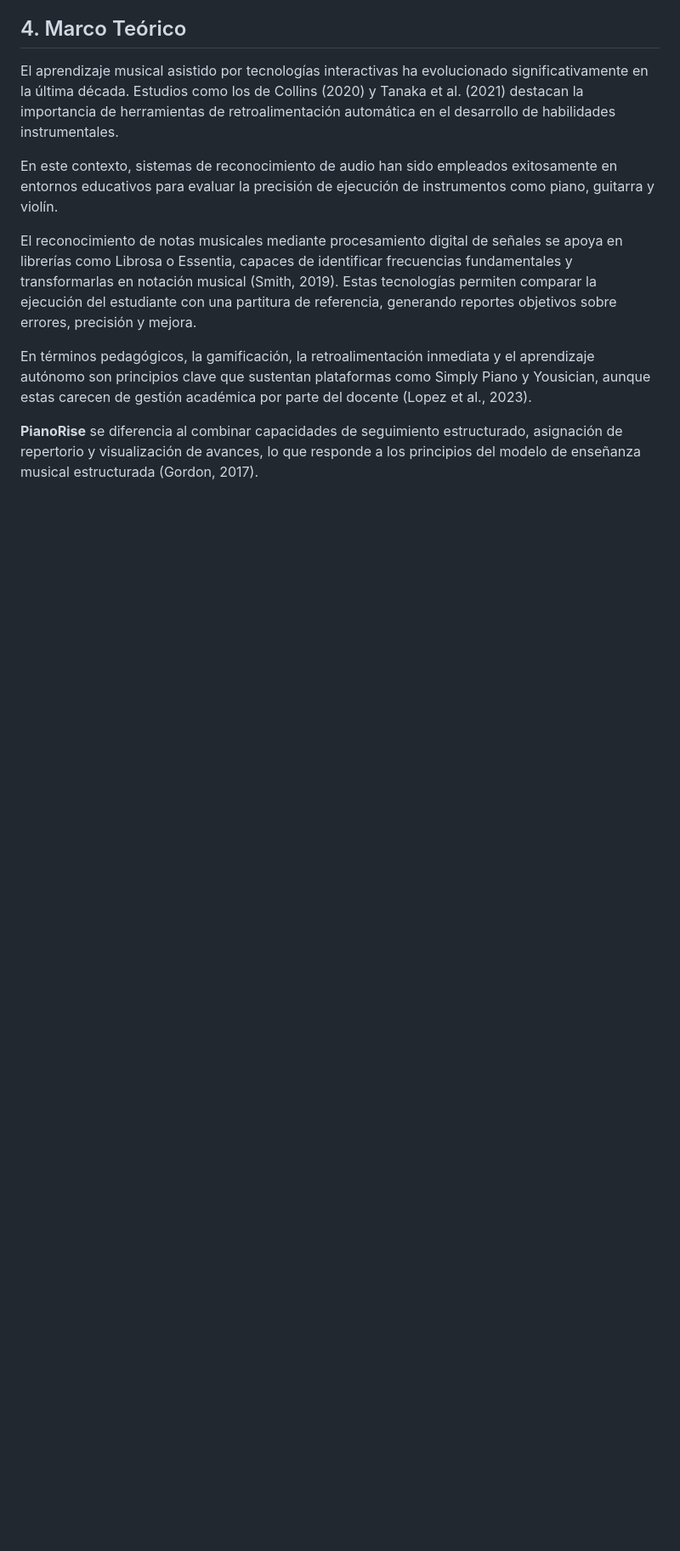
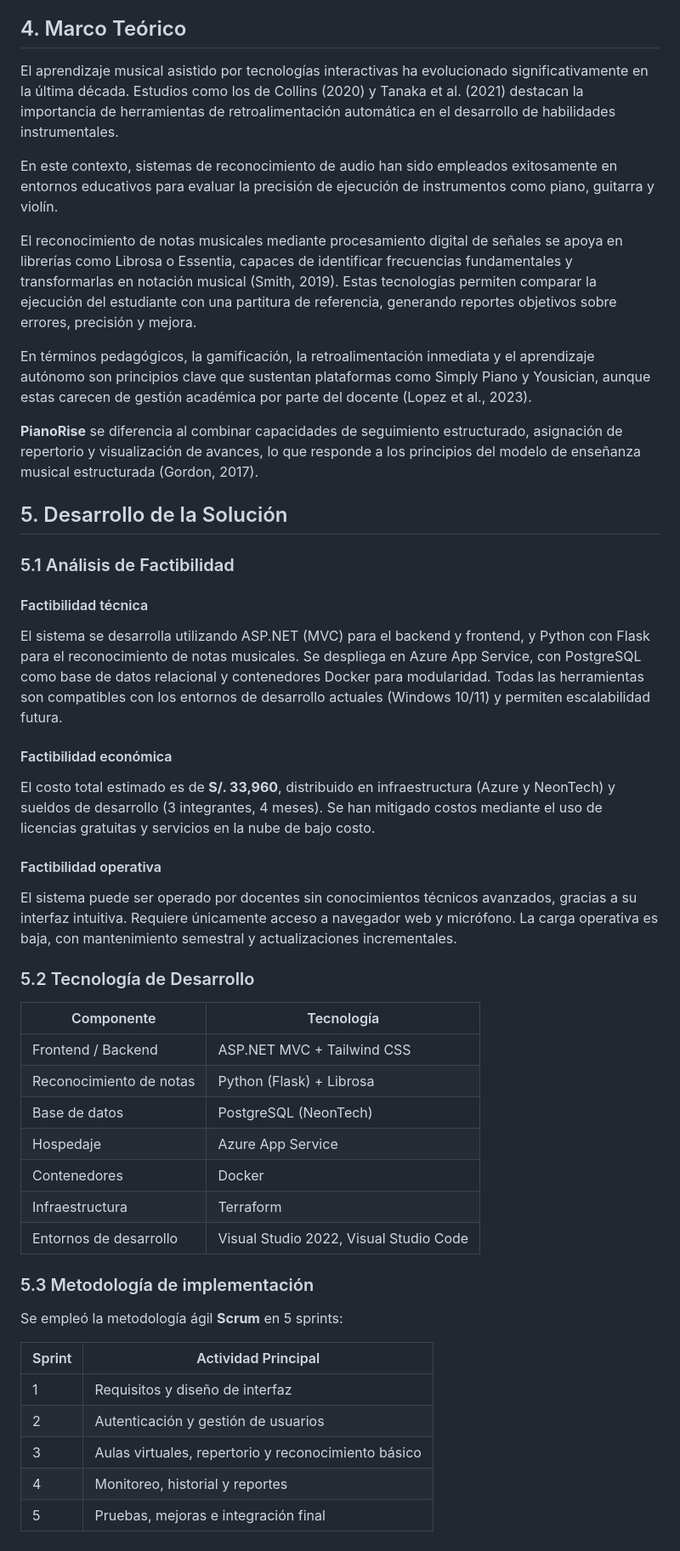
Before and after one commit to UPT-FAING-EPIS/proyecto-si889-2025-i-u3-agreda-contreras-ortiz, a Markdown page: md/FD05-InformeProyecto-PianoRise_v2.md, the part around the change. Shown: that part at 85% size. Drawn GitHub-style; blank space fills up the shorter version.

Commit message:
[@mangoesafterplay] #20 Desarrollo de la solución

```diff
--- a/md/FD05-InformeProyecto-PianoRise_v2.md
+++ b/md/FD05-InformeProyecto-PianoRise_v2.md
@@ -141,3 +141,43 @@ El reconocimiento de notas musicales mediante procesamiento digital de señales
 En términos pedagógicos, la gamificación, la retroalimentación inmediata y el aprendizaje autónomo son principios clave que sustentan plataformas como Simply Piano y Yousician, aunque estas carecen de gestión académica por parte del docente (Lopez et al., 2023).
 
 **PianoRise** se diferencia al combinar capacidades de seguimiento estructurado, asignación de repertorio y visualización de avances, lo que responde a los principios del modelo de enseñanza musical estructurada (Gordon, 2017).
+
+## 5. Desarrollo de la Solución
+
+### 5.1 Análisis de Factibilidad
+
+#### Factibilidad técnica
+
+El sistema se desarrolla utilizando ASP.NET (MVC) para el backend y frontend, y Python con Flask para el reconocimiento de notas musicales. Se despliega en Azure App Service, con PostgreSQL como base de datos relacional y contenedores Docker para modularidad. Todas las herramientas son compatibles con los entornos de desarrollo actuales (Windows 10/11) y permiten escalabilidad futura.
+
+#### Factibilidad económica
+
+El costo total estimado es de **S/. 33,960**, distribuido en infraestructura (Azure y NeonTech) y sueldos de desarrollo (3 integrantes, 4 meses). Se han mitigado costos mediante el uso de licencias gratuitas y servicios en la nube de bajo costo.
+
+#### Factibilidad operativa
+
+El sistema puede ser operado por docentes sin conocimientos técnicos avanzados, gracias a su interfaz intuitiva. Requiere únicamente acceso a navegador web y micrófono. La carga operativa es baja, con mantenimiento semestral y actualizaciones incrementales.
+
+### 5.2 Tecnología de Desarrollo
+
+| Componente               | Tecnología                             |
+|--------------------------|-----------------------------------------|
+| Frontend / Backend       | ASP.NET MVC + Tailwind CSS              |
+| Reconocimiento de notas  | Python (Flask) + Librosa                |
+| Base de datos            | PostgreSQL (NeonTech)                   |
+| Hospedaje                | Azure App Service                       |
+| Contenedores             | Docker                                  |
+| Infraestructura          | Terraform                               |
+| Entornos de desarrollo   | Visual Studio 2022, Visual Studio Code  |
+
+### 5.3 Metodología de implementación
+
+Se empleó la metodología ágil **Scrum** en 5 sprints:
+
+| Sprint | Actividad Principal                                  |
+|--------|-------------------------------------------------------|
+| 1      | Requisitos y diseño de interfaz                      |
+| 2      | Autenticación y gestión de usuarios                  |
+| 3      | Aulas virtuales, repertorio y reconocimiento básico  |
+| 4      | Monitoreo, historial y reportes                      |
+| 5      | Pruebas, mejoras e integración final                 |
```
